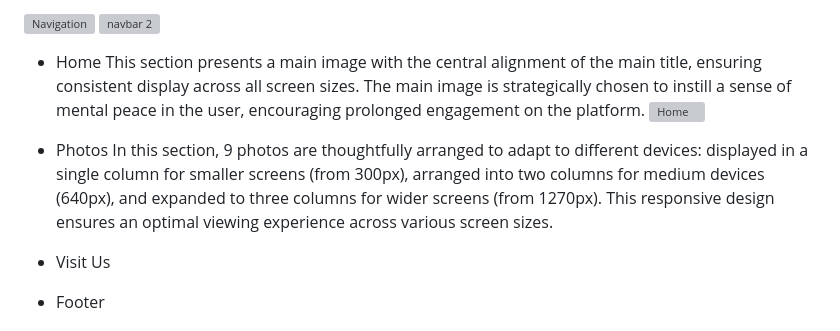
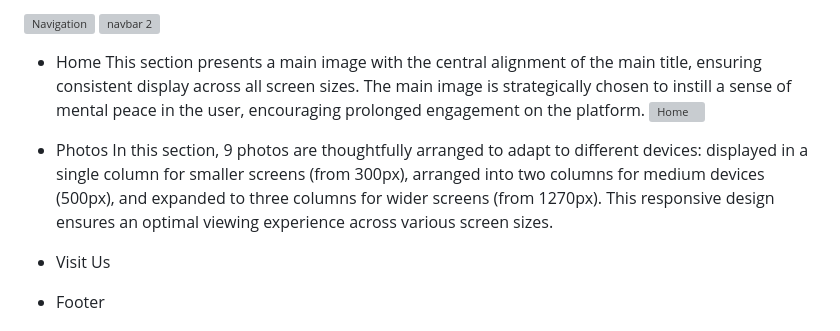
Before and after one commit to fh255/Cox-s-Bazar, a Markdown page: README.md, the part around the change. Rendered like a GitHub page; grey boxes are pictures that could not be loaded.

```diff
--- a/README.md
+++ b/README.md
@@ -78,7 +78,7 @@ This project embraces a combination of diverse font families to achieve a visual
   <img width="1264" alt="Home" src="https://github.com/fh255/Cox-s-Bazar/assets/34744096/f8fee602-7e2e-40dd-8a20-f25a338dff5a">
 
 - Photos
-  In this section, 9 photos are thoughtfully arranged to adapt to different devices: displayed in a single column for smaller screens (from 300px), arranged into two columns for medium devices (640px), and expanded to three columns for wider screens (from 1270px). This responsive design ensures an optimal viewing experience across various screen sizes.
+  In this section, 9 photos are thoughtfully arranged to adapt to different devices: displayed in a single column for smaller screens (from 300px), arranged into two columns for medium devices (500px), and expanded to three columns for wider screens (from 1270px). This responsive design ensures an optimal viewing experience across various screen sizes.
 - Visit Us
 - Footer
 
```
